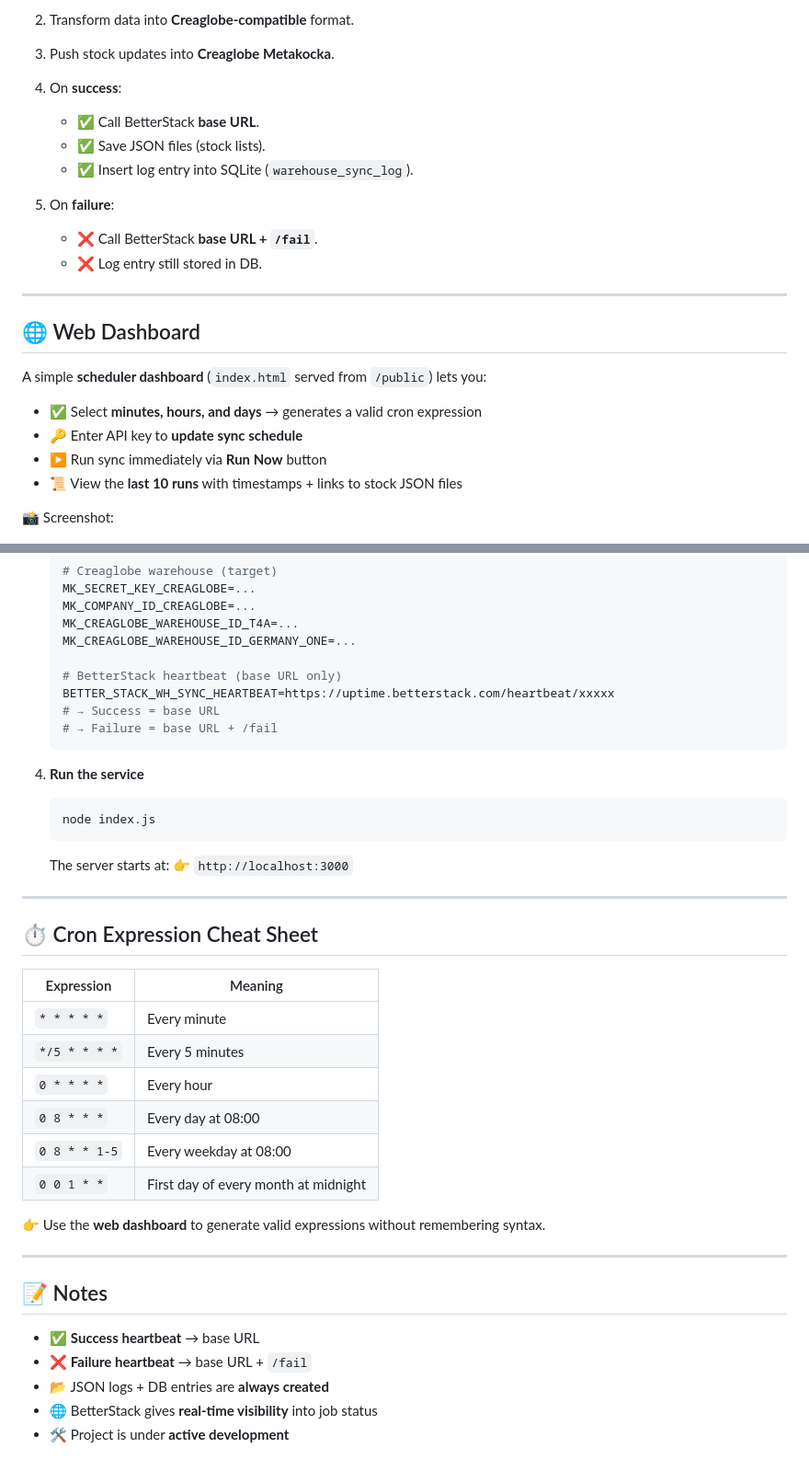
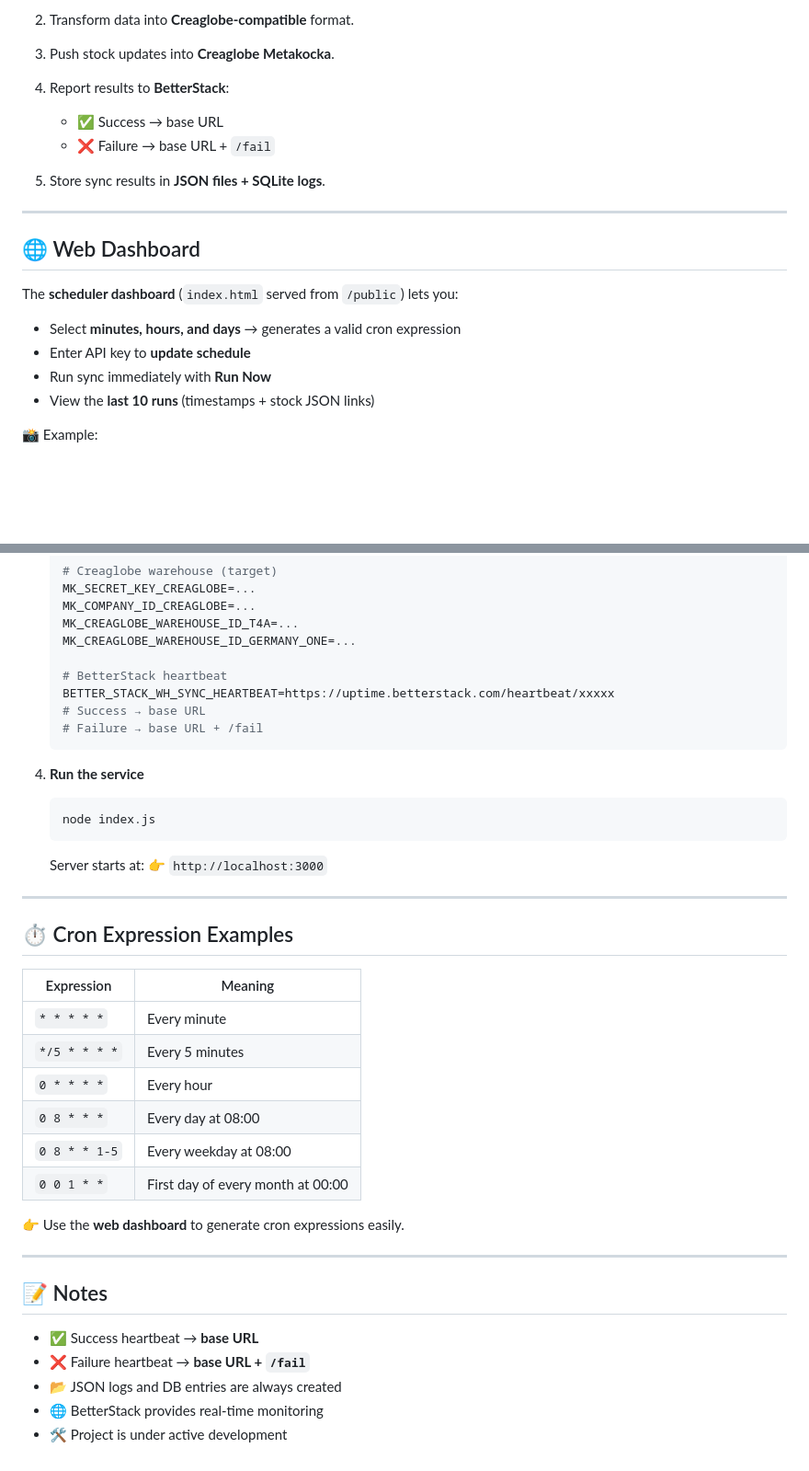
Before and after one commit to etiam-si/patrik-metakocka-automation, a Markdown page: README.md, 2 parts joined by grey strips. Shown: that part at 92% size. GitHub-like rendering; blank space fills up the shorter version.

````diff
--- a/README.md
+++ b/README.md
@@ -32,27 +41,23 @@ The **Warehouse Sync** service automatically transfers stock levels from **sourc
 2. Transform data into **Creaglobe-compatible** format.
 3. Push stock updates into **Creaglobe Metakocka**.
-4. On **success**:
+4. Report results to **BetterStack**:
 
-   * ✅ Call BetterStack **base URL**.
-   * ✅ Save JSON files (stock lists).
-   * ✅ Insert log entry into SQLite (`warehouse_sync_log`).
-5. On **failure**:
-
-   * ❌ Call BetterStack **base URL + `/fail`**.
-   * ❌ Log entry still stored in DB.
+   * ✅ Success → base URL
+   * ❌ Failure → base URL + `/fail`
+5. Store sync results in **JSON files + SQLite logs**.
 
 ---
 
 ## 🌐 Web Dashboard
 
-A simple **scheduler dashboard** (`index.html` served from `/public`) lets you:
+The **scheduler dashboard** (`index.html` served from `/public`) lets you:
 
-* ✅ Select **minutes, hours, and days** → generates a valid cron expression
-* 🔑 Enter API key to **update sync schedule**
-* ▶️ Run sync immediately via **Run Now** button
-* 📜 View the **last 10 runs** with timestamps + links to stock JSON files
+* Select **minutes, hours, and days** → generates a valid cron expression
+* Enter API key to **update schedule**
+* Run sync immediately with **Run Now**
+* View the **last 10 runs** (timestamps + stock JSON links)
 
-📸 Screenshot:
+📸 Example:
 
 ![Scheduler UI](docs/webui.png)
 
@@ -108,10 +126,10 @@ A simple **scheduler dashboard** (`index.html` served from `/public`) lets you:
    MK_CREAGLOBE_WAREHOUSE_ID_T4A=...
    MK_CREAGLOBE_WAREHOUSE_ID_GERMANY_ONE=...
 
-   # BetterStack heartbeat (base URL only)
+   # BetterStack heartbeat
    BETTER_STACK_WH_SYNC_HEARTBEAT=https://uptime.betterstack.com/heartbeat/xxxxx
-   # → Success = base URL
-   # → Failure = base URL + /fail
+   # Success → base URL
+   # Failure → base URL + /fail
    ```
 
 4. **Run the service**
@@ -120,30 +138,30 @@ A simple **scheduler dashboard** (`index.html` served from `/public`) lets you:
    node index.js
    ```
 
-   The server starts at:
+   Server starts at:
    👉 `http://localhost:3000`
 
 ---
 
-## ⏱️ Cron Expression Cheat Sheet
+## ⏱️ Cron Expression Examples
 
-| Expression    | Meaning                              |
-| ------------- | ------------------------------------ |
-| `* * * * *`   | Every minute                         |
-| `*/5 * * * *` | Every 5 minutes                      |
-| `0 * * * *`   | Every hour                           |
-| `0 8 * * *`   | Every day at 08:00                   |
-| `0 8 * * 1-5` | Every weekday at 08:00               |
-| `0 0 1 * *`   | First day of every month at midnight |
+| Expression    | Meaning                           |
+| ------------- | --------------------------------- |
+| `* * * * *`   | Every minute                      |
+| `*/5 * * * *` | Every 5 minutes                   |
+| `0 * * * *`   | Every hour                        |
+| `0 8 * * *`   | Every day at 08:00                |
+| `0 8 * * 1-5` | Every weekday at 08:00            |
+| `0 0 1 * *`   | First day of every month at 00:00 |
 
-👉 Use the **web dashboard** to generate valid expressions without remembering syntax.
+👉 Use the **web dashboard** to generate cron expressions easily.
 
 ---
 
 ## 📝 Notes
 
-* ✅ **Success heartbeat** → base URL
-* ❌ **Failure heartbeat** → base URL + `/fail`
-* 📂 JSON logs + DB entries are **always created**
-* 🌐 BetterStack gives **real-time visibility** into job status
-* 🛠️ Project is under **active development**
+* ✅ Success heartbeat → **base URL**
+* ❌ Failure heartbeat → **base URL + `/fail`**
+* 📂 JSON logs and DB entries are always created
+* 🌐 BetterStack provides real-time monitoring
+* 🛠️ Project is under active development
````
Also changed, not shown: other parts of README.md (+36 -14 lines).
